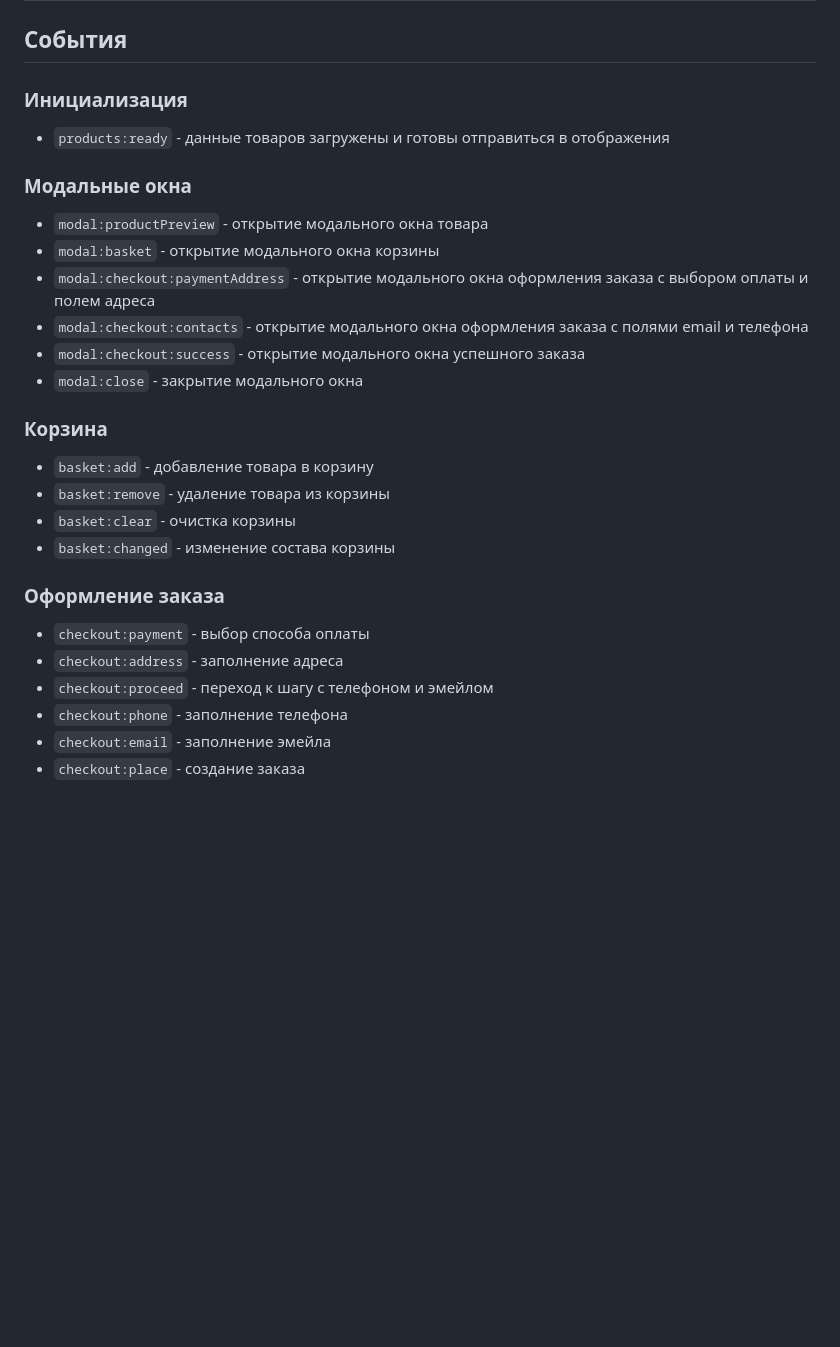
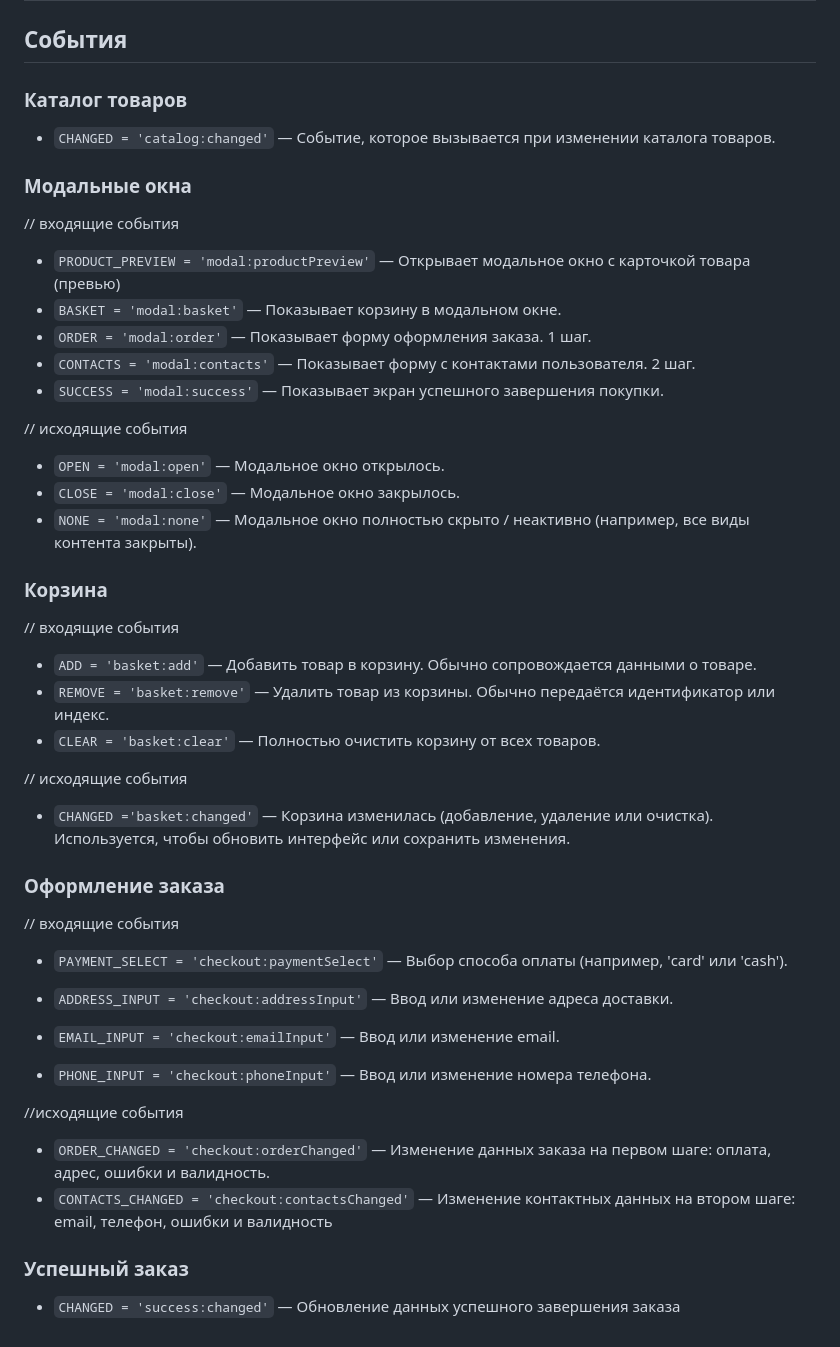
Before and after one commit to el-julia/web-larek-frontend, a Markdown page: README.md, the part around the change. Rendered like a GitHub page; blank space fills up the shorter version.

Commit message:
описала в документации события

```diff
--- a/README.md
+++ b/README.md
@@ -784,27 +784,45 @@ title: задаётся напрямую
 
 ## События
 
-###  Инициализация
-- `products:ready` - данные товаров загружены и готовы отправиться в отображения
+###  Каталог товаров
+
+- `CHANGED = 'catalog:changed'` — Событие, которое вызывается при изменении каталога товаров.
 
 ### Модальные окна
-- `modal:productPreview` - открытие модального окна товара
-- `modal:basket` - открытие модального окна корзины
-- `modal:checkout:paymentAddress` - открытие модального окна оформления заказа с выбором оплаты и полем адреса
-- `modal:checkout:contacts` - открытие модального окна оформления заказа с полями email и телефона
-- `modal:checkout:success` - открытие модального окна успешного заказа
-- `modal:close` - закрытие модального окна
+// входящие события
+- `PRODUCT_PREVIEW = 'modal:productPreview'` — Открывает модальное окно с карточкой товара (превью)
+- `BASKET = 'modal:basket'` — Показывает корзину в модальном окне.
+- `ORDER = 'modal:order'` — Показывает форму оформления заказа. 1 шаг.
+- `CONTACTS = 'modal:contacts'` — Показывает форму с контактами пользователя. 2 шаг.
+- `SUCCESS = 'modal:success'` — Показывает экран успешного завершения покупки.
+
+// исходящие события
+- `OPEN = 'modal:open'` — Модальное окно открылось.
+- `CLOSE = 'modal:close'` — Модальное окно закрылось.
+- `NONE = 'modal:none'` — Модальное окно полностью скрыто / неактивно (например, все виды контента закрыты).
+
 
 ### Корзина
-- `basket:add` - добавление товара в корзину
-- `basket:remove` - удаление товара из корзины
-- `basket:clear` - очистка корзины
-- `basket:changed` - изменение состава корзины
+// входящие события
+- `ADD = 'basket:add'` — Добавить товар в корзину. Обычно сопровождается данными о товаре.
+- `REMOVE = 'basket:remove'` — Удалить товар из корзины. Обычно передаётся идентификатор или индекс.
+- `CLEAR = 'basket:clear'` — Полностью очистить корзину от всех товаров.
+
+// исходящие события
+- `CHANGED ='basket:changed'` — Корзина изменилась (добавление, удаление или очистка). Используется, чтобы обновить интерфейс или сохранить изменения.
 
 ### Оформление заказа
-- `checkout:payment` - выбор способа оплаты
-- `checkout:address` - заполнение адреса
-- `checkout:proceed` - переход к шагу с телефоном и эмейлом
-- `checkout:phone` - заполнение телефона
-- `checkout:email` - заполнение эмейла
-- `checkout:place` - создание заказа
+// входящие события
+- `PAYMENT_SELECT = 'checkout:paymentSelect'` — Выбор способа оплаты (например, 'card' или 'cash').
+- `ADDRESS_INPUT = 'checkout:addressInput'` — Ввод или изменение адреса доставки.
+
+- `EMAIL_INPUT = 'checkout:emailInput'` — Ввод или изменение email.
+- `PHONE_INPUT = 'checkout:phoneInput'` — Ввод или изменение номера телефона.
+
+//исходящие события
+- `ORDER_CHANGED = 'checkout:orderChanged'` — Изменение данных заказа на первом шаге: оплата, адрес, ошибки и валидность.
+- `CONTACTS_CHANGED = 'checkout:contactsChanged'` — Изменение контактных данных на втором шаге: email, телефон, ошибки и валидность
+
+### Успешный заказ
+
+- `CHANGED = 'success:changed'` — Обновление данных успешного завершения заказа
```
